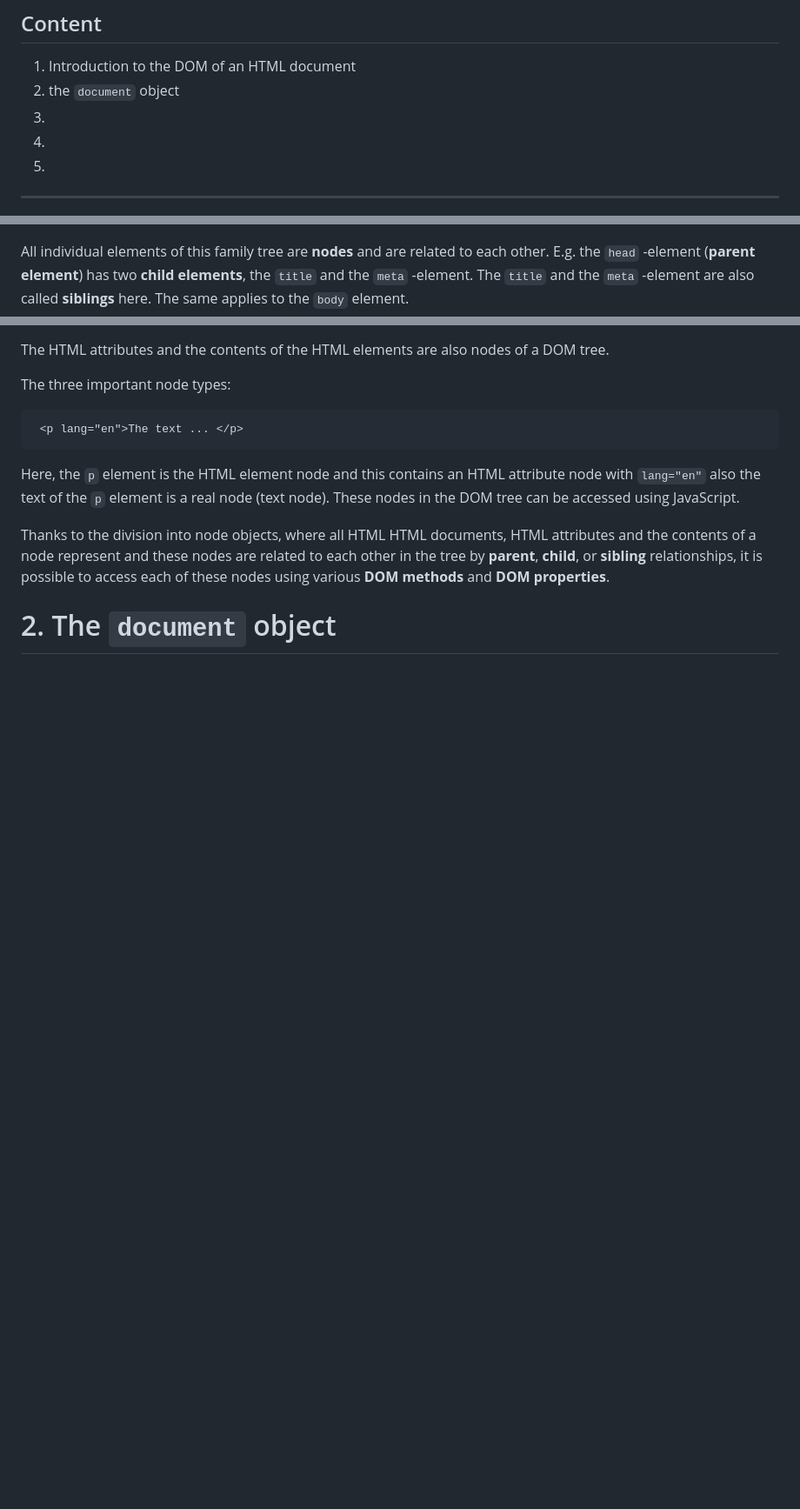
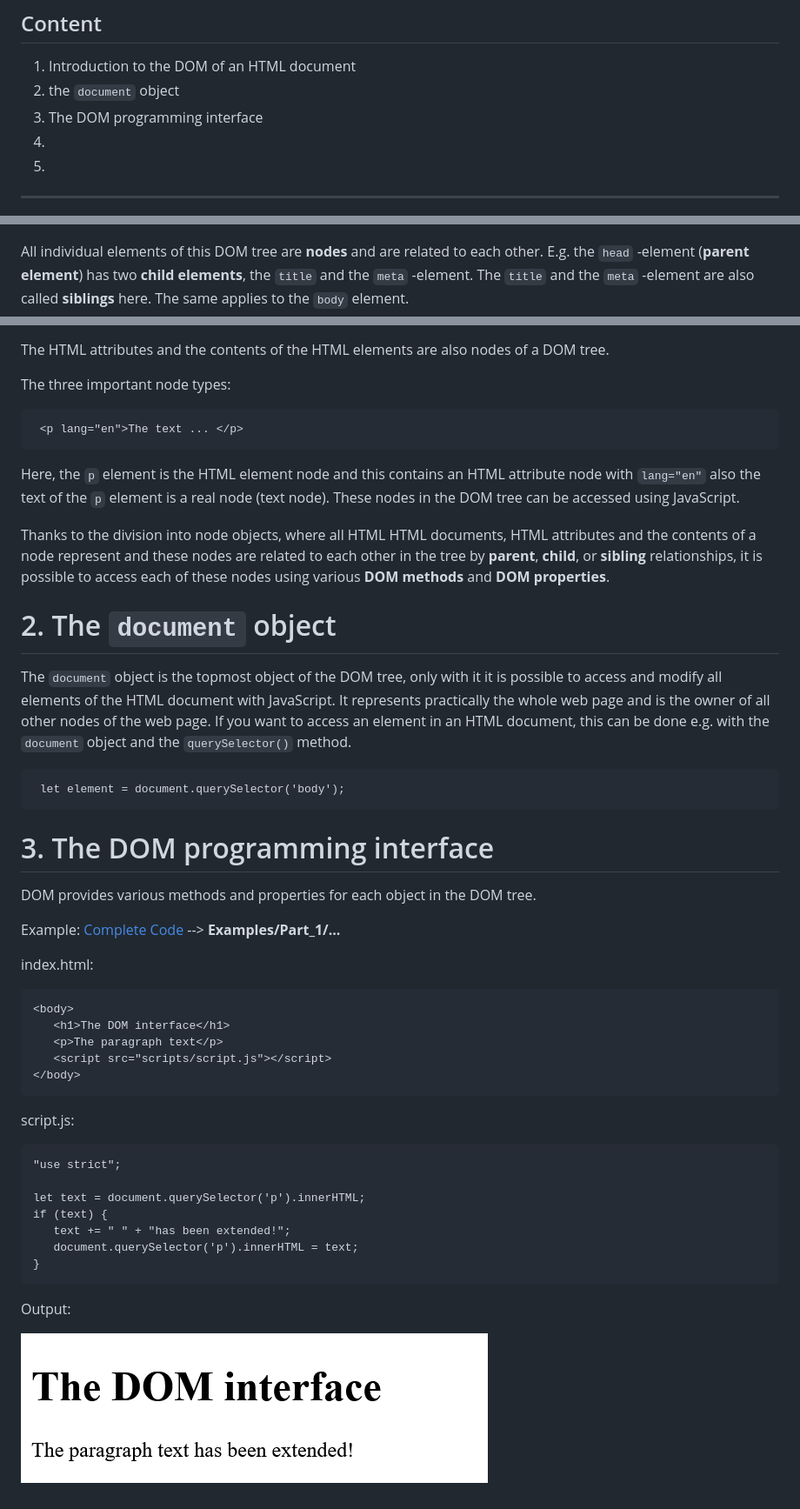
Before and after one commit to BellaMrx/DOM_Document-Object-Model, a Markdown page: README.md, 3 parts joined by grey strips. Shown: that part at 87% size. GitHub-like rendering; pictures changed too: images/DOM-Interface.png (added); blank space fills up the shorter version.

Commit message:
UL part1

````diff
--- a/README.md
+++ b/README.md
@@ -8,7 +8,7 @@
 ## Content
  1. Introduction to the DOM of an HTML document
  2. the `document` object
- 3.
+ 3. The DOM programming interface
  4.
  5.
 ---------------------------------------------
@@ -20,7 +20,7 @@ The HTML elements of a document are composed into a hierarchical tree structure.
 
  ![Preview](images/DOM_Tree.png)
 
-All individual elements of this family tree are **nodes** and are related to each other. E.g. the `head` -element (**parent element**) has two **child elements**, the `title` and the `meta` -element. The `title` and the `meta` -element are also called **siblings** here. The same applies to the `body` element.
+All individual elements of this DOM tree are **nodes** and are related to each other. E.g. the `head` -element (**parent element**) has two **child elements**, the `title` and the `meta` -element. The `title` and the `meta` -element are also called **siblings** here. The same applies to the `body` element.
 
 The HTML attributes and the contents of the HTML elements are also nodes of a DOM tree.
 
@@ -36,3 +36,39 @@ Thanks to the division into node objects, where all HTML HTML documents, HTML at
 
 
 # 2. The `document` object
+The `document` object is the topmost object of the DOM tree, only with it it is possible to access and modify all elements of the HTML document with JavaScript. It represents practically the whole web page and is the owner of all other nodes of the web page. If you want to access an element in an HTML document, this can be done e.g. with the `document` object and the `querySelector()` method.
+
+   ```
+    let element = document.querySelector('body');
+   ```
+
+
+# 3. The DOM programming interface
+DOM provides various methods and properties for each object in the DOM tree.
+
+Example:
+  [Complete Code](https:) --> **Examples/Part_1/...**
+
+index.html:
+   ```
+   <body>
+      <h1>The DOM interface</h1>
+      <p>The paragraph text</p>
+      <script src="scripts/script.js"></script>
+   </body>
+   ```
+
+script.js:
+   ```
+   "use strict";
+
+   let text = document.querySelector('p').innerHTML;
+   if (text) {
+      text += " " + "has been extended!";
+      document.querySelector('p').innerHTML = text;
+   }
+   ```
+
+Output:
+
+ ![Preview](images/DOM-Interface.png)
````
Also changed, not shown: 2 other files.
